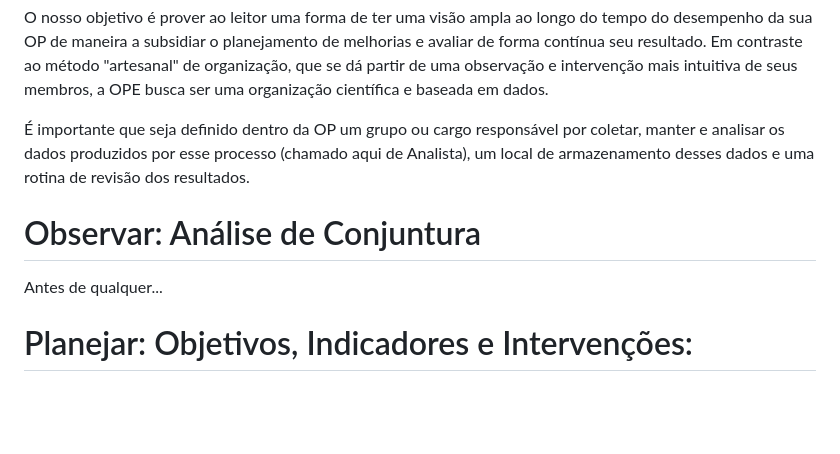
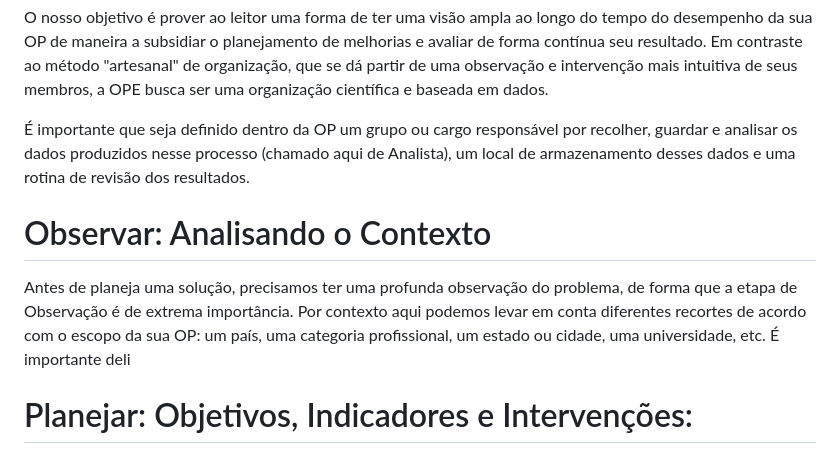
Before and after one commit to andreyduarte/ManualOrganizacaoPolitica, a Markdown page: Teorias/Observar, Planejar, Executar e Repetir.md, the part around the change. Drawn GitHub-style; blank space fills up the shorter version.

Commit message:
Commit from Notebook on 1/22/2025, 5:31:32 PM

```diff
--- a/Teorias/Observar, Planejar, Executar e Repetir.md
+++ b/Teorias/Observar, Planejar, Executar e Repetir.md
@@ -8,9 +8,9 @@ Existe em cada um de nós uma tendência à organização social em volta de tem
 
 O nosso objetivo é prover ao leitor uma forma de ter uma visão ampla ao longo do tempo do desempenho da sua OP de maneira a subsidiar o planejamento de melhorias e avaliar de forma contínua seu resultado. Em contraste ao método "artesanal" de organização, que se dá partir de uma observação e intervenção mais intuitiva de seus membros, a OPE busca ser uma organização científica e baseada em dados.
 
-É importante que seja definido dentro da OP um grupo ou cargo responsável por coletar, manter e analisar os dados produzidos por esse processo (chamado aqui de Analista), um local de armazenamento desses dados e uma rotina de revisão dos resultados.
-# Observar: Análise de Conjuntura
-Antes de qualquer...
+É importante que seja definido dentro da OP um grupo ou cargo responsável por recolher, guardar e analisar os dados produzidos nesse processo (chamado aqui de Analista), um local de armazenamento desses dados e uma rotina de revisão dos resultados.
+# Observar: Analisando o Contexto
+Antes de planeja uma solução, precisamos ter uma profunda observação do problema, de forma que a etapa de Observação é de extrema importância. Por contexto aqui podemos levar em conta diferentes recortes de acordo com o escopo da sua OP: um país, uma categoria profissional, um estado ou cidade, uma universidade, etc. É importante deli
 # Planejar: Objetivos, Indicadores e Intervenções:
 **Objetivos**: São *metas* que a organização deseja alcançar em determinado *prazo*. Exemplos de Objetivos para um Sindicato:
 > "Ampliar a participação de colegas que trabalham no setor privado"
```
